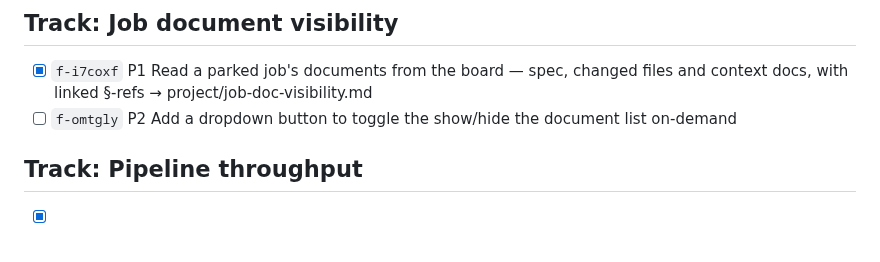
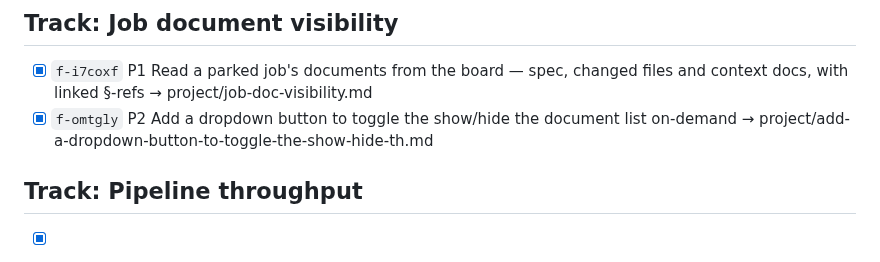
Before and after one commit to AlbertMillan/remote-terminal, a Markdown page: PROJECT.md, the part around the change. GitHub-like rendering.

Commit message:
chore: mark "Add a dropdown button to  toggle the show/hide the document list on-demand" done

```diff
--- a/PROJECT.md
+++ b/PROJECT.md
@@ -60,7 +60,7 @@ status: active
 
 ## Track: Job document visibility
 - [x] `f-i7coxf` P1 Read a parked job's documents from the board — spec, changed files and context docs, with linked §-refs → project/job-doc-visibility.md
-- [ ] `f-omtgly` P2 Add a dropdown button to  toggle the show/hide the document list on-demand
+- [x] `f-omtgly` P2 Add a dropdown button to  toggle the show/hide the document list on-demand → project/add-a-dropdown-button-to-toggle-the-show-hide-th.md
 
 ## Track: Pipeline throughput
 - [x] `f-qd41mv` P1 Per-project run lanes, queued-vs-running on the board, and `--strict-mcp-config` on stage runs
```
